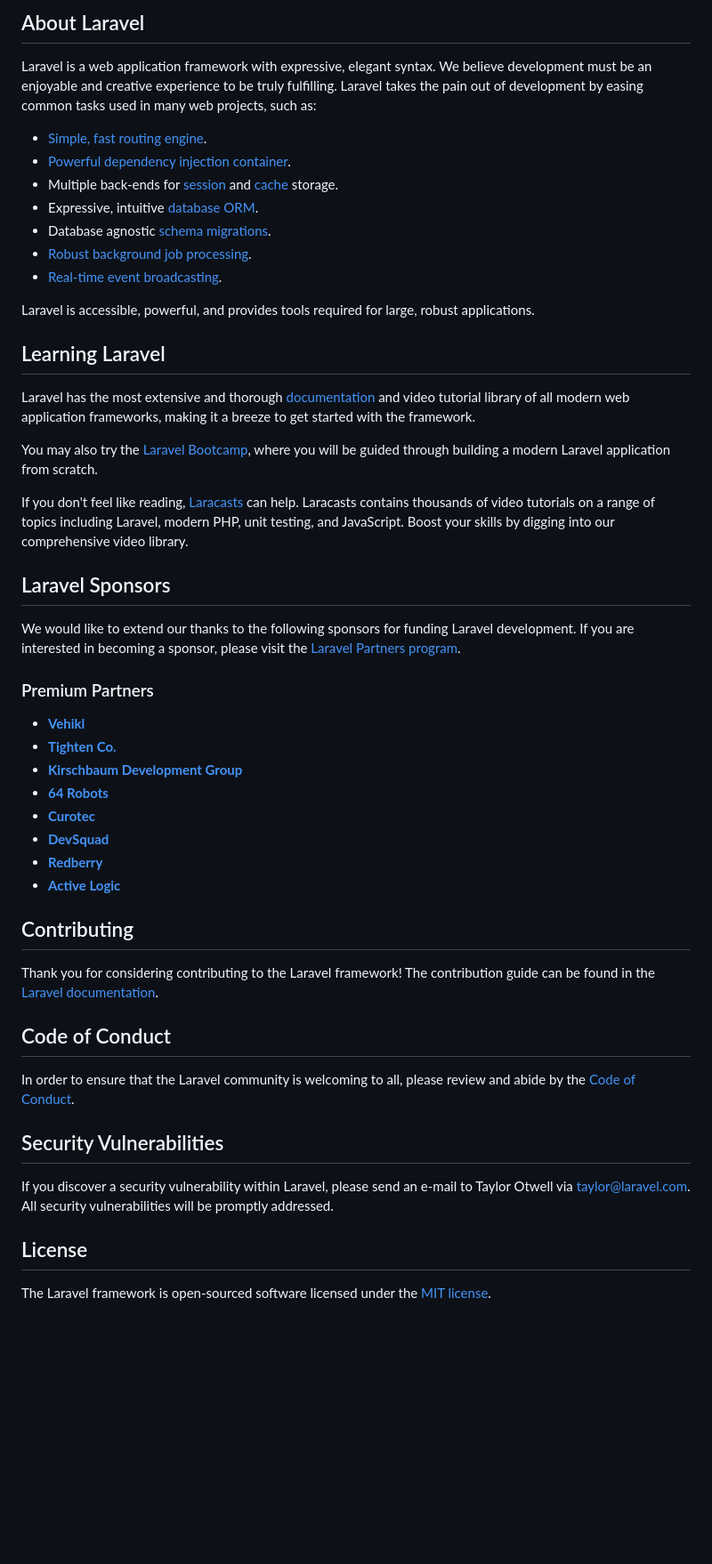
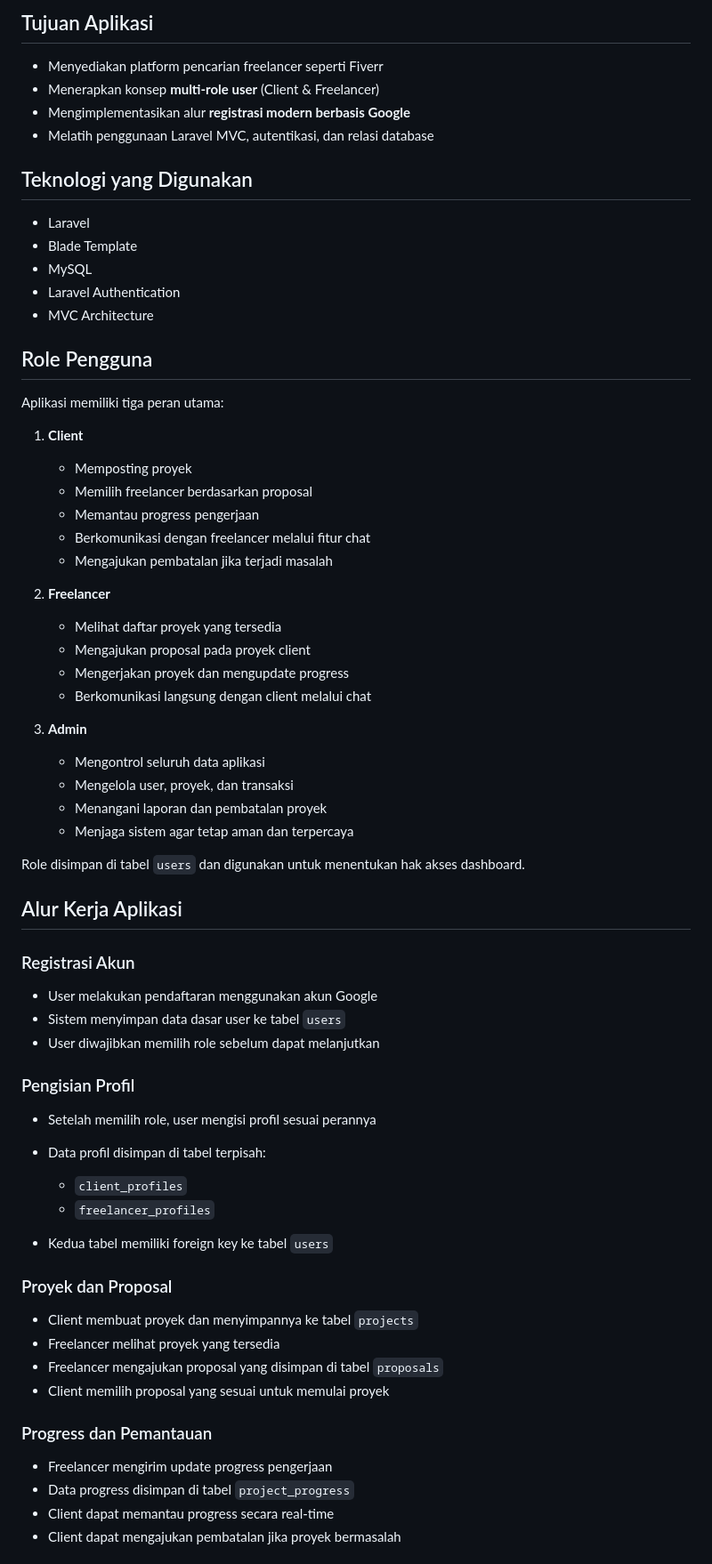
Before and after one commit to lailatfra/CariFreelanceWeb, a Markdown page: README.md, the part around one of its changes. Shown at 89% size. GitHub-like rendering; blank space fills up the shorter version.

Commit message:
README Website Carifreelance

```diff
--- a/README.md
+++ b/README.md
@@ -9,53 +4,75 @@
 
-## About Laravel
+## Tujuan Aplikasi
 
-Laravel is a web application framework with expressive, elegant syntax. We believe development must be an enjoyable and creative experience to be truly fulfilling. Laravel takes the pain out of development by easing common tasks used in many web projects, such as:
+* Menyediakan platform pencarian freelancer seperti Fiverr
+* Menerapkan konsep **multi-role user** (Client & Freelancer)
+* Mengimplementasikan alur **registrasi modern berbasis Google**
+* Melatih penggunaan Laravel MVC, autentikasi, dan relasi database
 
-- [Simple, fast routing engine](https://laravel.com/docs/routing).
-- [Powerful dependency injection container](https://laravel.com/docs/container).
-- Multiple back-ends for [session](https://laravel.com/docs/session) and [cache](https://laravel.com/docs/cache) storage.
-- Expressive, intuitive [database ORM](https://laravel.com/docs/eloquent).
-- Database agnostic [schema migrations](https://laravel.com/docs/migrations).
-- [Robust background job processing](https://laravel.com/docs/queues).
-- [Real-time event broadcasting](https://laravel.com/docs/broadcasting).
+## Teknologi yang Digunakan
 
-Laravel is accessible, powerful, and provides tools required for large, robust applications.
+* Laravel
+* Blade Template
+* MySQL
+* Laravel Authentication
+* MVC Architecture
 
-## Learning Laravel
+## Role Pengguna
 
-Laravel has the most extensive and thorough [documentation](https://laravel.com/docs) and video tutorial library of all modern web application frameworks, making it a breeze to get started with the framework.
+Aplikasi memiliki tiga peran utama:
 
-You may also try the [Laravel Bootcamp](https://bootcamp.laravel.com), where you will be guided through building a modern Laravel application from scratch.
+1. **Client**
 
-If you don't feel like reading, [Laracasts](https://laracasts.com) can help. Laracasts contains thousands of video tutorials on a range of topics including Laravel, modern PHP, unit testing, and JavaScript. Boost your skills by digging into our comprehensive video library.
+   * Memposting proyek
+   * Memilih freelancer berdasarkan proposal
+   * Memantau progress pengerjaan
+   * Berkomunikasi dengan freelancer melalui fitur chat
+   * Mengajukan pembatalan jika terjadi masalah
 
-## Laravel Sponsors
+2. **Freelancer**
 
-We would like to extend our thanks to the following sponsors for funding Laravel development. If you are interested in becoming a sponsor, please visit the [Laravel Partners program](https://partners.laravel.com).
+   * Melihat daftar proyek yang tersedia
+   * Mengajukan proposal pada proyek client
+   * Mengerjakan proyek dan mengupdate progress
+   * Berkomunikasi langsung dengan client melalui chat
 
-### Premium Partners
+3. **Admin**
 
-- **[Vehikl](https://vehikl.com)**
-- **[Tighten Co.](https://tighten.co)**
-- **[Kirschbaum Development Group](https://kirschbaumdevelopment.com)**
-- **[64 Robots](https://64robots.com)**
-- **[Curotec](https://www.curotec.com/services/technologies/laravel)**
-- **[DevSquad](https://devsquad.com/hire-laravel-developers)**
-- **[Redberry](https://redberry.international/laravel-development)**
-- **[Active Logic](https://activelogic.com)**
+   * Mengontrol seluruh data aplikasi
+   * Mengelola user, proyek, dan transaksi
+   * Menangani laporan dan pembatalan proyek
+   * Menjaga sistem agar tetap aman dan terpercaya
 
-## Contributing
+Role disimpan di tabel `users` dan digunakan untuk menentukan hak akses dashboard.
 
-Thank you for considering contributing to the Laravel framework! The contribution guide can be found in the [Laravel documentation](https://laravel.com/docs/contributions).
+## Alur Kerja Aplikasi
 
-## Code of Conduct
+### Registrasi Akun
 
-In order to ensure that the Laravel community is welcoming to all, please review and abide by the [Code of Conduct](https://laravel.com/docs/contributions#code-of-conduct).
+* User melakukan pendaftaran menggunakan akun Google
+* Sistem menyimpan data dasar user ke tabel `users`
+* User diwajibkan memilih role sebelum dapat melanjutkan
 
-## Security Vulnerabilities
+### Pengisian Profil
 
-If you discover a security vulnerability within Laravel, please send an e-mail to Taylor Otwell via [taylor@laravel.com](mailto:taylor@laravel.com). All security vulnerabilities will be promptly addressed.
+* Setelah memilih role, user mengisi profil sesuai perannya
+* Data profil disimpan di tabel terpisah:
 
-## License
+  * `client_profiles`
+  * `freelancer_profiles`
+* Kedua tabel memiliki foreign key ke tabel `users`
 
-The Laravel framework is open-sourced software licensed under the [MIT license](https://opensource.org/licenses/MIT).
+### Proyek dan Proposal
+
+* Client membuat proyek dan menyimpannya ke tabel `projects`
+* Freelancer melihat proyek yang tersedia
+* Freelancer mengajukan proposal yang disimpan di tabel `proposals`
+* Client memilih proposal yang sesuai untuk memulai proyek
+
+### Progress dan Pemantauan
+
+* Freelancer mengirim update progress pengerjaan
+* Data progress disimpan di tabel `project_progress`
+* Client dapat memantau progress secara real-time
+* Client dapat mengajukan pembatalan jika proyek bermasalah
+
```
Also changed, not shown: other parts of README.md (+67 -7 lines).
